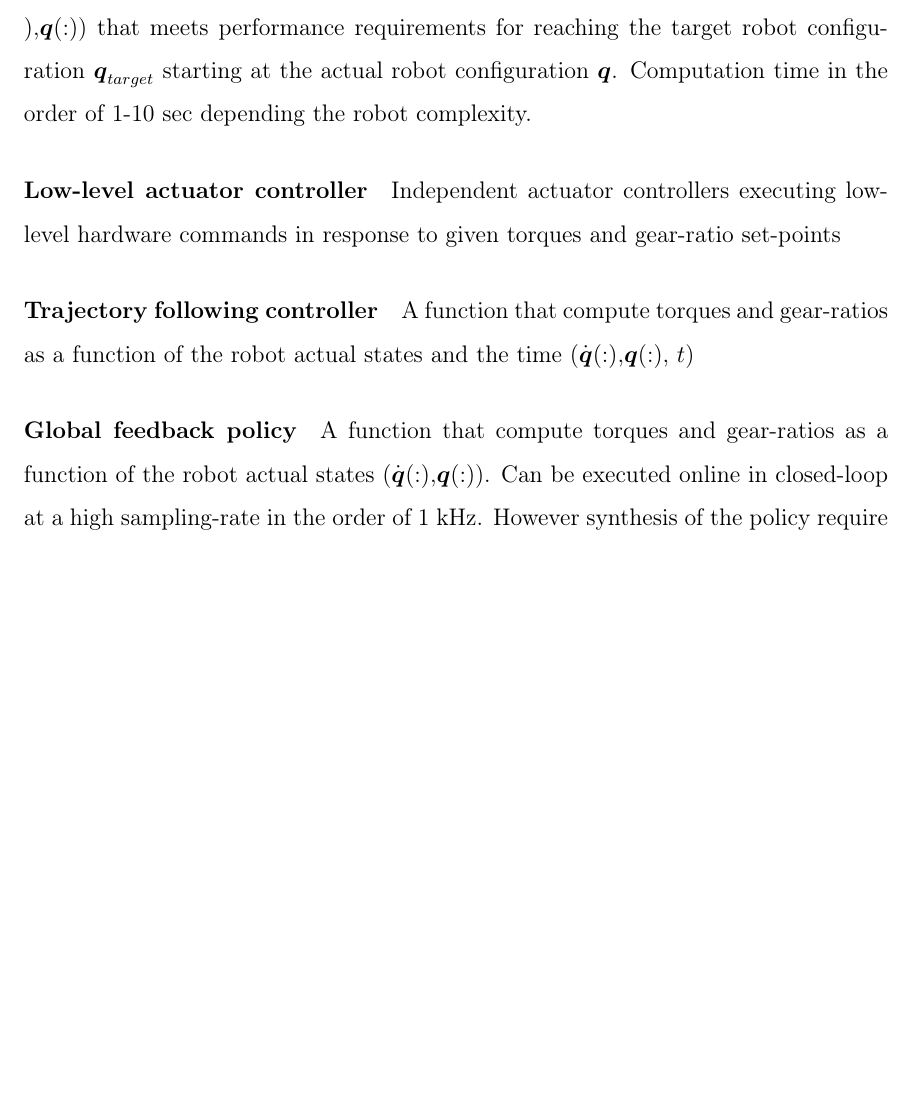
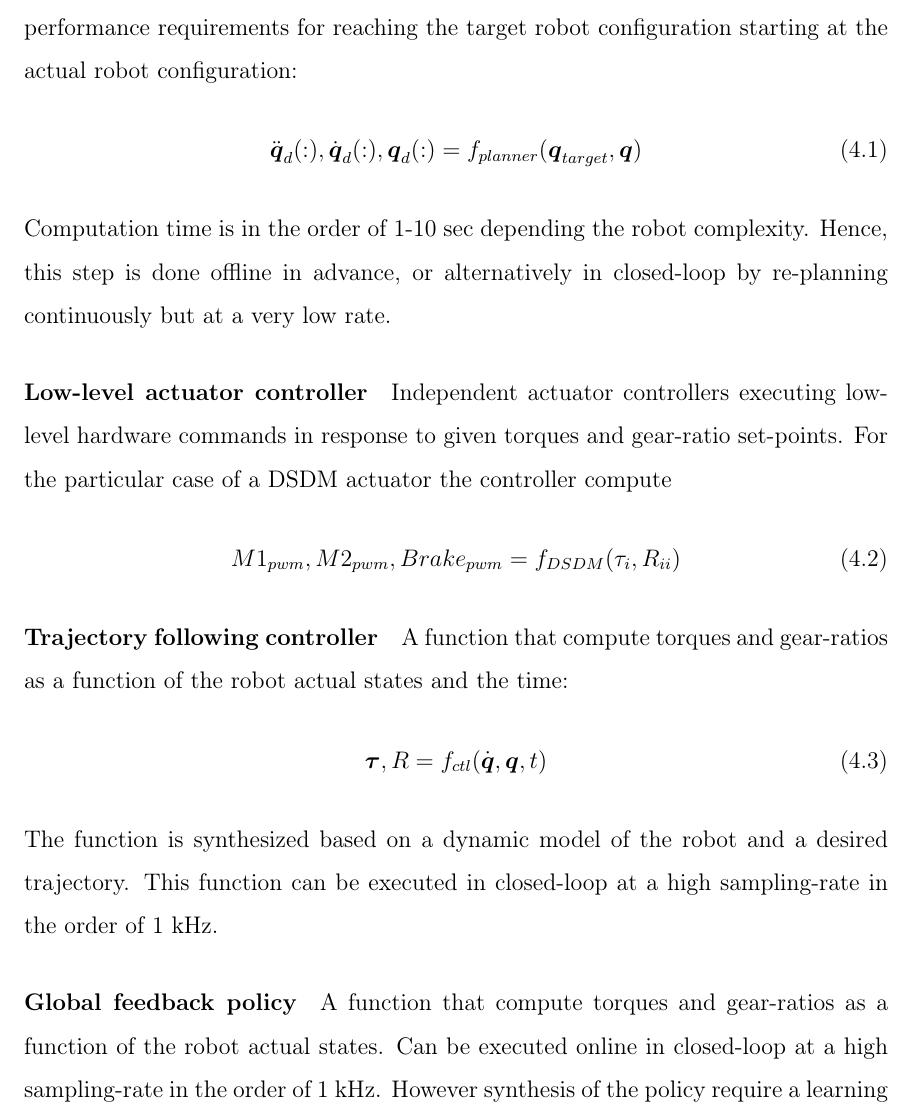
Before and after one commit to alx87grd/MIT-Thesis, a LaTeX thesis (main.tex, which reads src/controlplanning.tex): part of page 82 of 146, cut so that both start at the same text, the shorter picture padded with empty space. Compiled offline with pdfLaTeX.

```diff
--- a/src/controlplanning.tex
+++ b/src/controlplanning.tex
@@ -98,11 +98,32 @@
 
 The architecture of both control approaches is designed so the control signal is a torque and a gear-ratio for each actuator. Hence, it is assumed that low-level VGA controllers handle tracking the torque setpoint and the gear-shifting process. This is analogous to a situation where the robot would be a car with a semi-automatic transmission, and designing policies for the driver where the two control inputs are a throttle level a and shift-up/shift-down signal. The low-level VGA controllers would be specific to the type of actuator used in the system. For the particular case where the VGA are DSDM actuators, the low-lever controllers would be the control laws described in Chapter \ref{sec:MultipleSpeedActuationTechnology}. The architecture difference is that, for the dynamic programming approach given a goal (a target robot configuration $\vec{q}_{target}$) a feedback policy is generated directly. However, for the model-based approach the high-level controller is separated into two levels. A feedback policy for trajectory tracking and a open-loop motion planning algorithm a generate a reference trajectory to reach the goal.
 
-\paragraph{Trajectory Generation} Algorithm synthesizing a dynamic trajectory ($\ddot{\vec{q}}(:)$,$\dot{\vec{q}}(:)$,$\vec{q}(:)$) that meets performance requirements for reaching the target robot configuration $\vec{q}_{target}$ starting at the actual robot configuration $\vec{q}$. Computation time in the order of 1-10 sec depending the robot complexity.
+\paragraph{Trajectory Generation} Algorithm synthesizing a dynamic trajectory that meets performance requirements for reaching the target robot configuration starting at the actual robot configuration:
+%
+\begin{align}
+  \ddot{\vec{q}}_d(:),\dot{\vec{q}}_d(:),\vec{q}_d(:) = f_{planner}(\vec{q}_{target}, \vec{q})
+	\label{eq:trajgen}
+\end{align}
+%
+Computation time is in the order of 1-10 sec depending the robot complexity. Hence, this step is done offline in advance, or alternatively in closed-loop by re-planning continuously but at a very low rate.
 
-\paragraph{Low-level actuator controller} Independent actuator controllers executing low-level hardware commands in response to given torques and gear-ratio set-points
+\paragraph{Low-level actuator controller} Independent actuator controllers executing low-level hardware commands in response to given torques and gear-ratio set-points. For the particular case of a DSDM actuator the controller compute
+%
+\begin{align}
+  M1_{pwm} , M2_{pwm} , Brake_{pwm} = f_{DSDM}(\tau_i, R_{ii})
+	\label{eq:low-level-dsdm}
+\end{align}
+%
 
-\paragraph{Trajectory following controller} A function that compute torques and gear-ratios as a function of the robot actual states  and the time ($\dot{\vec{q}}(:)$,$\vec{q}(:)$, $t$)
+\paragraph{Trajectory following controller} A function that compute torques and gear-ratios as a function of the robot actual states and the time:
+%
+\begin{align}
+  \vec{\tau}, R = f_{ctl}(\dot{\vec{q}}, \vec{q} , t)
+	\label{eq:trajctl}
+\end{align}
+%
+ The function is synthesized based on a dynamic model of the robot and a desired trajectory. This function can be executed in closed-loop at a high sampling-rate in the order of 1 kHz.
 
-\paragraph{Global feedback policy} A function that compute torques and gear-ratios as a function of the robot actual states ($\dot{\vec{q}}(:)$,$\vec{q}(:)$). Can be executed online in closed-loop at a high sampling-rate in the order of 1 kHz. However synthesis of the policy require a learning phase that require multiple hours of computation.
-
+\paragraph{Global feedback policy} A function that compute torques and gear-ratios as a function of the robot actual states. Can be executed online in closed-loop at a high sampling-rate in the order of 1 kHz. However synthesis of the policy require a learning phase that require multiple hours of computation.
+%
+\begin{align}
```
Also changed, not shown: img/archi2.png, img/archi3.png, src/controlplanning.tex (4 more changed lines).
